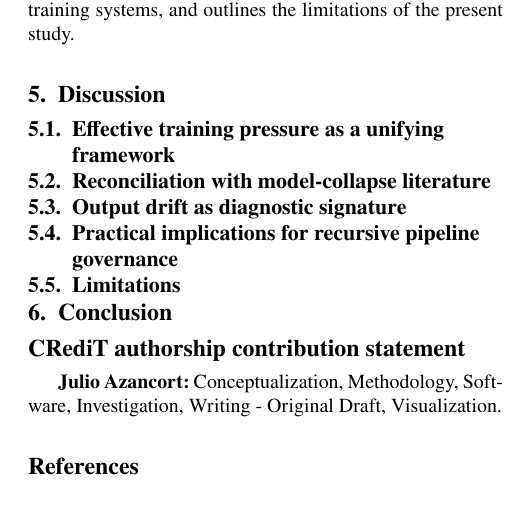
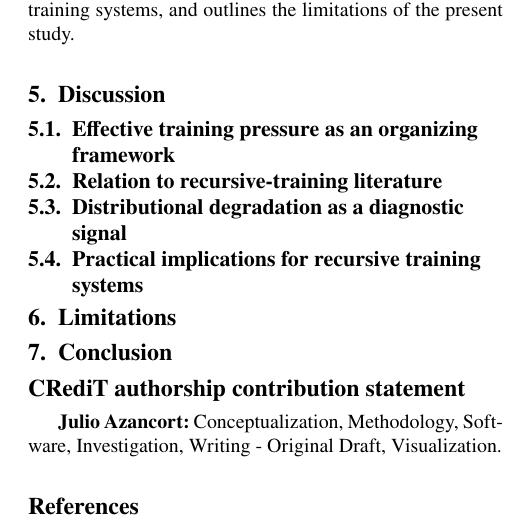
Before and after one commit to Jazancort/llm-knowledge-collapse-experiments, a LaTeX paper (paper/cas-dc-template.tex): part of one column of page 11 of 13, cut so that both start at the same text. Compiled offline with pdfLaTeX.

Commit message:
paper: restructure to Discussion (5.1-5.4) + Limitations (sec 6) + Conclusion (sec 7)

```diff
--- a/paper/cas-dc-template.tex
+++ b/paper/cas-dc-template.tex
@@ -1149,28 +1149,31 @@ recursive training systems, and outlines the limitations of the present study.
 
 % TODO: Write discussion opening paragraph
 
-\subsection{Effective training pressure as a unifying framework}\label{sec:disc_pressure}
+\subsection{Effective training pressure as an organizing framework}\label{sec:disc_pressure}
 
 % TODO
 
-\subsection{Reconciliation with model-collapse literature}\label{sec:disc_literature}
+\subsection{Relation to recursive-training literature}\label{sec:disc_literature}
 
 % TODO
 
-\subsection{Output drift as diagnostic signature}\label{sec:disc_drift}
+\subsection{Distributional degradation as a diagnostic signal}\label{sec:disc_drift}
 
 % TODO
 
-\subsection{Practical implications for recursive pipeline governance}\label{sec:disc_practical}
-
-% TODO
-
-\subsection{Limitations}\label{sec:limitations}
+\subsection{Practical implications for recursive training systems}\label{sec:disc_practical}
 
 % TODO
 
 % ============================================================
-% 6. CONCLUSION
+% 6. LIMITATIONS
+% ============================================================
+\section{Limitations}\label{sec:limitations}
+
+% TODO: Write limitations
+
+% ============================================================
+% 7. CONCLUSION
 % ============================================================
 \section{Conclusion}\label{sec:conclusion}
 
```
